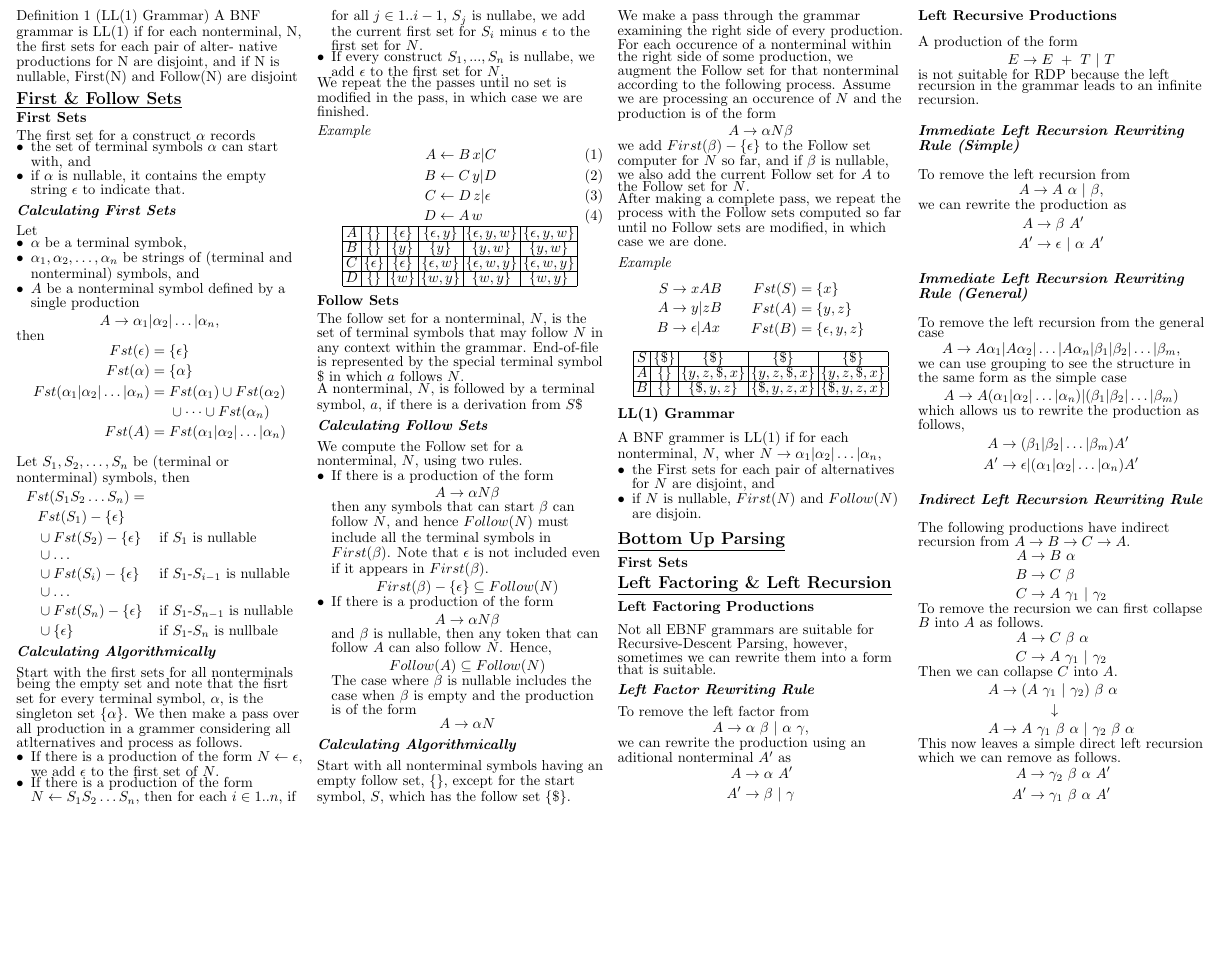
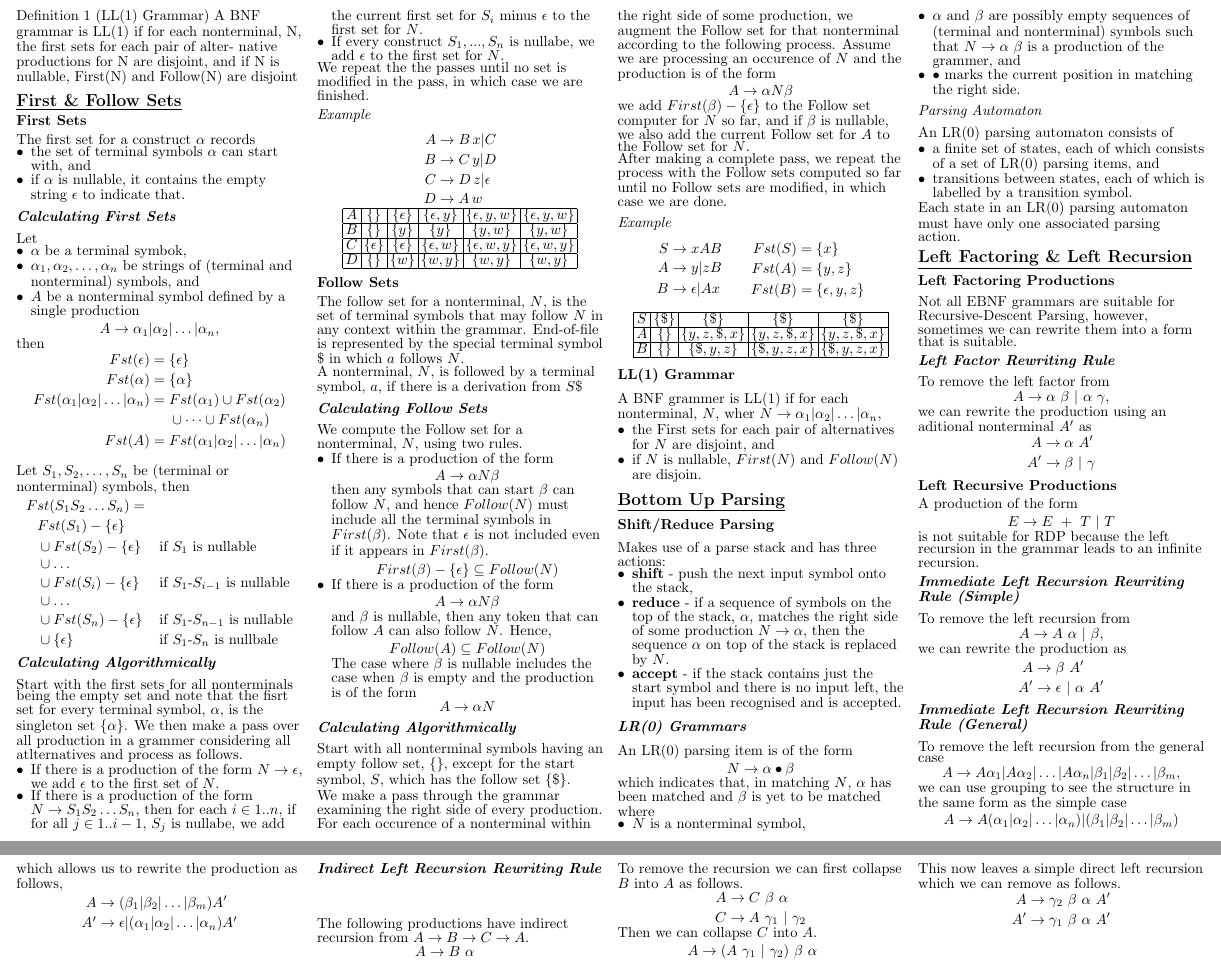
Before and after one commit to tristanduncombe/4403-crib-sheet, a LaTeX document (main.tex, which reads general/Bottom_Up_Parsing.tex, general/First_&_Follow.tex): part of page 2 of 2 before the commit and two parts of pages 2 and 3 of 3 after it, the two joined at a grey line, cut so that both start at the same text, the shorter picture padded with empty space. Compiled offline with pdfLaTeX.

Commit message:
Added LR(0) section

```diff
--- a/general/Bottom_Up_Parsing.tex
+++ b/general/Bottom_Up_Parsing.tex
@@ -1,3 +1,34 @@
 \subsection{Bottom Up Parsing}
 
-\subsubsection{First Sets}
+\subsubsection{Shift/Reduce Parsing}
+Makes use of a parse stack and has three actions:
+\begin{itemize}
+    \item \textbf{shift} - push the next input symbol onto the stack,
+    \item \textbf{reduce} - if a sequence of symbols on the top of the stack, $\alpha$,
+    matches the right side of some production $N \rightarrow \alpha$, then the sequence
+    $\alpha$ on top of the stack is replaced by $N$.
+    \item \textbf{accept} - if the stack contains just the start symbol and there is no
+    input left, the input has been recognised and is accepted.
+\end{itemize}
+
+\subsubsubsection{LR(0) Grammars}
+An LR(0) parsing item is of the form
+\begin{align*}
+    N \rightarrow \alpha \bullet \beta
+\end{align*}
+which indicates that, in matching $N$, $\alpha$ has been matched and $\beta$ is yet to
+be matched where
+\begin{itemize}
+    \item $N$ is a nonterminal symbol,
+    \item $\alpha$ and $\beta$ are possibly empty sequences of (terminal and nonterminal)
+    symbols such that $N \rightarrow \alpha\ \beta$ is a production of the grammer, and
+    \item $\bullet$ marks the current position in matching the right side.
+\end{itemize}
+
+\subsubsubsubsection{Parsing Automaton}
+An LR(0) parsing automaton consists of
+\begin{itemize}
+    \item a finite set of states, each of which consists of a set of LR(0) parsing items, and
+    \item transitions between states, each of which is labelled by a transition symbol.
+\end{itemize}
+Each state in an LR(0) parsing automaton must have only one associated parsing action.
--- a/general/First_&_Follow.tex
+++ b/general/First_&_Follow.tex
@@ -42,18 +42,18 @@ Let $S_1,S_2,\dots,S_n$ be (terminal or nonterminal) symbols, then
 Start with the first sets for all nonterminals being the empty set and note that the fisrt set for every terminal symbol, $\alpha$, is the singleton set $\{\alpha\}$.
 We then make a pass over all production in a grammer considering all atlternatives and process as follows.
 \begin{itemize}
-    \item If there is a production of the form $N \leftarrow \epsilon$, we add $\epsilon$ to the first set of $N$.
-    \item If there is a production of the form $N \leftarrow S_1 S_2 \dots S_n$, then for each $i \in 1..n$, if for all $j \in 1..i-1$, $S_j$ is nullabe, we add the current first set for $S_i$ minus $\epsilon$ to the first set for $N$.
+    \item If there is a production of the form $N \rightarrow \epsilon$, we add $\epsilon$ to the first set of $N$.
+    \item If there is a production of the form $N \rightarrow S_1 S_2 \dots S_n$, then for each $i \in 1..n$, if for all $j \in 1..i-1$, $S_j$ is nullabe, we add the current first set for $S_i$ minus $\epsilon$ to the first set for $N$.
     \item If every construct $S_1,...,S_n$ is nullabe, we add $\epsilon$ to the first set for $N$.
 \end{itemize}
 We repeat the the passes until no set is modified in the pass, in which case we are finished.
 \subsubsubsubsection{Example}
-\begin{align}
-    A &\leftarrow B\,x | C\\
-    B &\leftarrow C\,y | D\\
-    C &\leftarrow D\,z | \epsilon\\
-    D &\leftarrow A\,w
-\end{align}
+\begin{align*}
+    A &\rightarrow B\,x | C\\
+    B &\rightarrow C\,y | D\\
+    C &\rightarrow D\,z | \epsilon\\
+    D &\rightarrow A\,w
+\end{align*}
 \begin{center}
 \begin{tabular}{|c|c|c|c|c|c|}
     \hline
```
